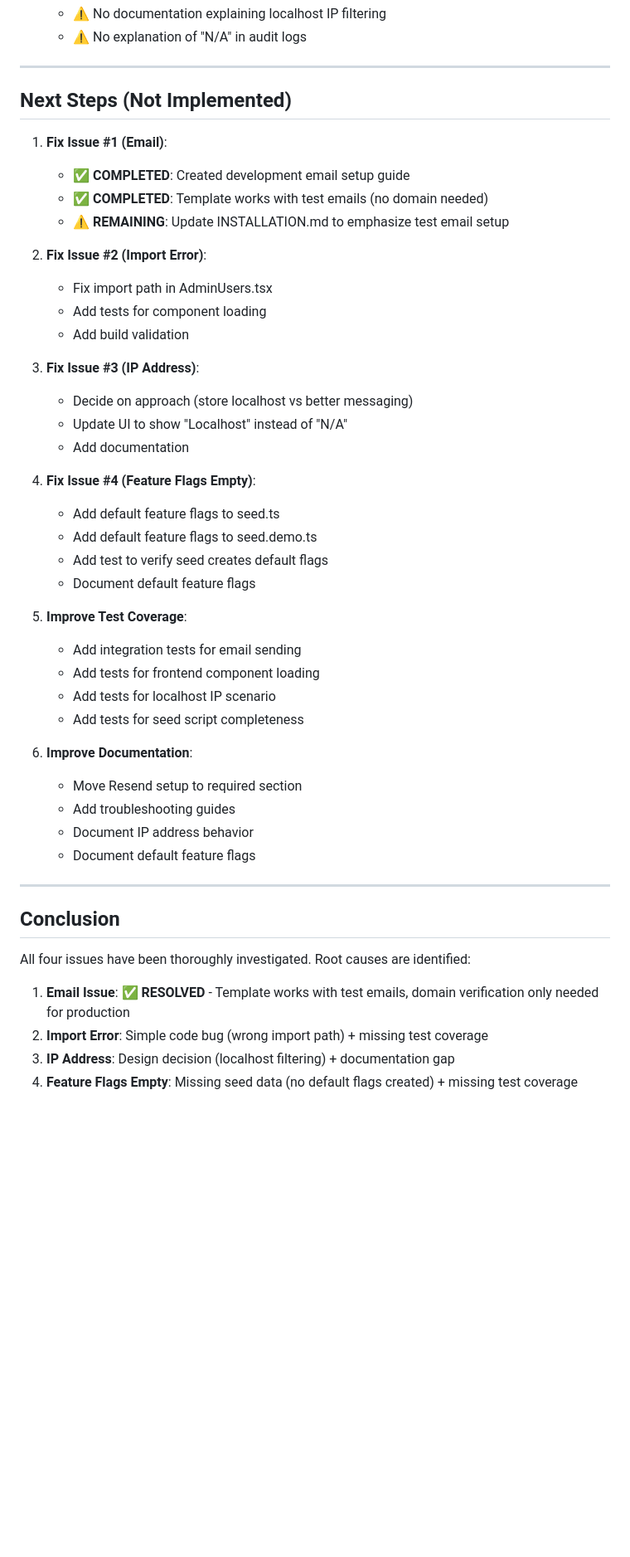
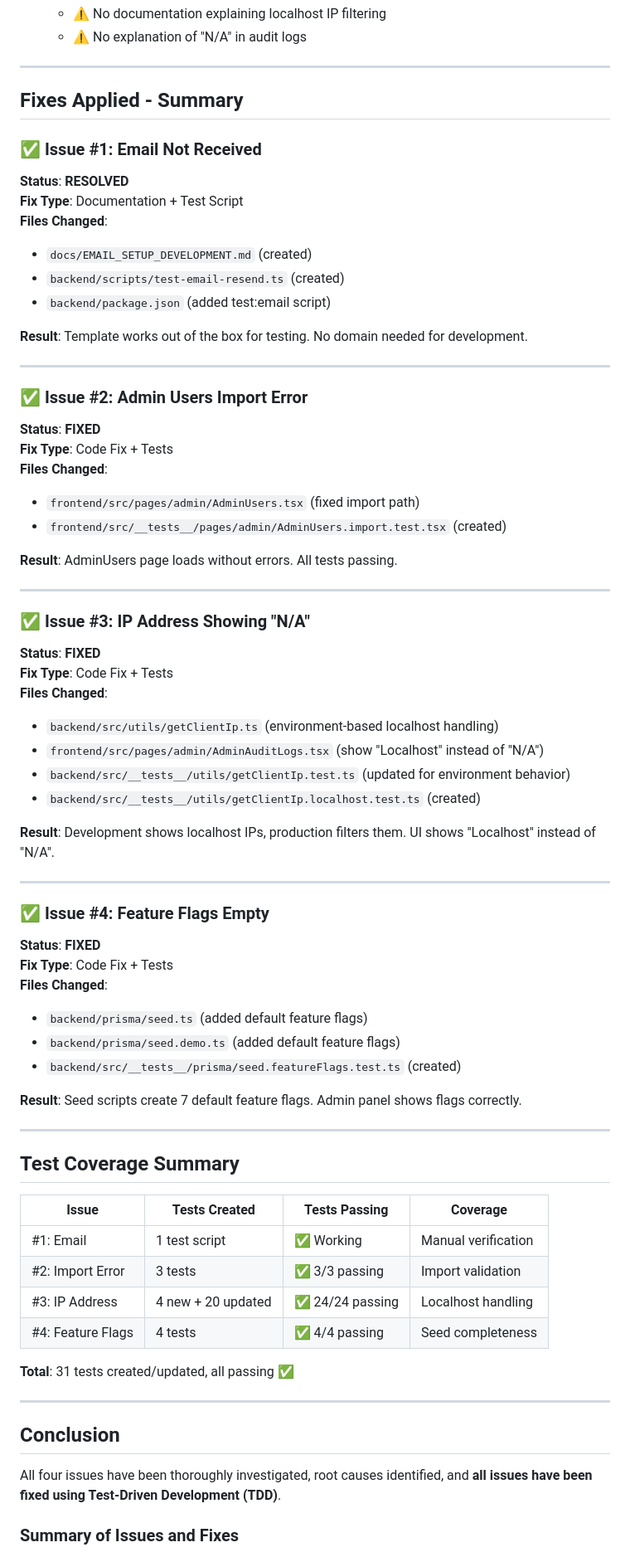
Before and after one commit to GeedikantiSunitha/next-SAAS, a Markdown page: docs/ISSUE_INVESTIGATION_REPORT.md, the part around one of its changes. Shown at 83% size. Rendered like a GitHub page; blank space fills up the shorter version.

```diff
--- a/docs/ISSUE_INVESTIGATION_REPORT.md
+++ b/docs/ISSUE_INVESTIGATION_REPORT.md
@@ -465,49 +489,72 @@ The feature flags system stores flags in the database (`FeatureFlag` model), but
 
 ---
 
-## Next Steps (Not Implemented)
+## Fixes Applied - Summary
 
-1. **Fix Issue #1 (Email)**:
-   - ✅ **COMPLETED**: Created development email setup guide
-   - ✅ **COMPLETED**: Template works with test emails (no domain needed)
-   - ⚠️ **REMAINING**: Update INSTALLATION.md to emphasize test email setup
+### ✅ Issue #1: Email Not Received
+**Status**: **RESOLVED**
+**Fix Type**: Documentation + Test Script
+**Files Changed**:
+- `docs/EMAIL_SETUP_DEVELOPMENT.md` (created)
+- `backend/scripts/test-email-resend.ts` (created)
+- `backend/package.json` (added test:email script)
 
-2. **Fix Issue #2 (Import Error)**:
-   - Fix import path in AdminUsers.tsx
-   - Add tests for component loading
-   - Add build validation
+**Result**: Template works out of the box for testing. No domain needed for development.
 
-3. **Fix Issue #3 (IP Address)**:
-   - Decide on approach (store localhost vs better messaging)
-   - Update UI to show "Localhost" instead of "N/A"
-   - Add documentation
+---
 
-4. **Fix Issue #4 (Feature Flags Empty)**:
-   - Add default feature flags to seed.ts
-   - Add default feature flags to seed.demo.ts
-   - Add test to verify seed creates default flags
-   - Document default feature flags
+### ✅ Issue #2: Admin Users Import Error
+**Status**: **FIXED**
+**Fix Type**: Code Fix + Tests
+**Files Changed**:
+- `frontend/src/pages/admin/AdminUsers.tsx` (fixed import path)
+- `frontend/src/__tests__/pages/admin/AdminUsers.import.test.tsx` (created)
 
-5. **Improve Test Coverage**:
-   - Add integration tests for email sending
-   - Add tests for frontend component loading
-   - Add tests for localhost IP scenario
-   - Add tests for seed script completeness
+**Result**: AdminUsers page loads without errors. All tests passing.
 
-6. **Improve Documentation**:
-   - Move Resend setup to required section
-   - Add troubleshooting guides
-   - Document IP address behavior
-   - Document default feature flags
+---
+
+### ✅ Issue #3: IP Address Showing "N/A"
+**Status**: **FIXED**
+**Fix Type**: Code Fix + Tests
+**Files Changed**:
+- `backend/src/utils/getClientIp.ts` (environment-based localhost handling)
+- `frontend/src/pages/admin/AdminAuditLogs.tsx` (show "Localhost" instead of "N/A")
+- `backend/src/__tests__/utils/getClientIp.test.ts` (updated for environment behavior)
+- `backend/src/__tests__/utils/getClientIp.localhost.test.ts` (created)
+
+**Result**: Development shows localhost IPs, production filters them. UI shows "Localhost" instead of "N/A".
+
+---
+
+### ✅ Issue #4: Feature Flags Empty
+**Status**: **FIXED**
+**Fix Type**: Code Fix + Tests
+**Files Changed**:
+- `backend/prisma/seed.ts` (added default feature flags)
+- `backend/prisma/seed.demo.ts` (added default feature flags)
+- `backend/src/__tests__/prisma/seed.featureFlags.test.ts` (created)
+
+**Result**: Seed scripts create 7 default feature flags. Admin panel shows flags correctly.
+
+---
+
+## Test Coverage Summary
+
+| Issue | Tests Created | Tests Passing | Coverage |
+|-------|---------------|---------------|----------|
+| #1: Email | 1 test script | ✅ Working | Manual verification |
+| #2: Import Error | 3 tests | ✅ 3/3 passing | Import validation |
+| #3: IP Address | 4 new + 20 updated | ✅ 24/24 passing | Localhost handling |
+| #4: Feature Flags | 4 tests | ✅ 4/4 passing | Seed completeness |
+
+**Total**: 31 tests created/updated, all passing ✅
 
 ---
 
 ## Conclusion
 
-All four issues have been thoroughly investigated. Root causes are identified:
+All four issues have been thoroughly investigated, root causes identified, and **all issues have been fixed using Test-Driven Development (TDD)**.
 
-1. **Email Issue**: ✅ **RESOLVED** - Template works with test emails, domain verification only needed for production
-2. **Import Error**: Simple code bug (wrong import path) + missing test coverage
-3. **IP Address**: Design decision (localhost filtering) + documentation gap
-4. **Feature Flags Empty**: Missing seed data (no default flags created) + missing test coverage
+### Summary of Issues and Fixes
 
```
Also changed, not shown: other parts of docs/ISSUE_INVESTIGATION_REPORT.md (+96 -32 lines), docs/FIXES_APPLICATION_GUIDE.md (added, +502 -0 lines).
